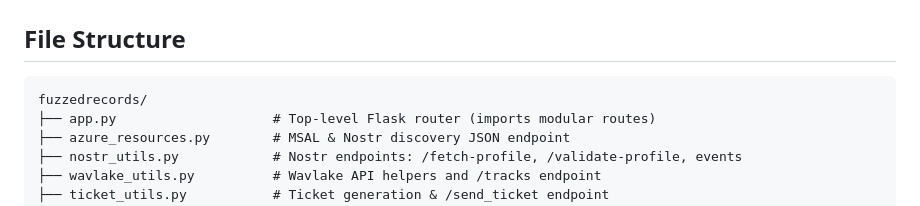
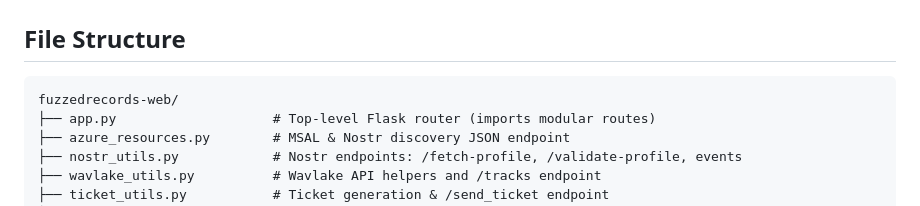
Before and after one commit to idmfrank/fuzzedrecords-web, a Markdown page: README.md, the part around the change. GitHub-like rendering.

Commit message:
docs: update file structure directory

````diff
--- a/README.md
+++ b/README.md
@@ -68,7 +68,7 @@ Set the following environment variables to configure the application:
 ## File Structure
 
 ```
-fuzzedrecords/
+fuzzedrecords-web/
 ├── app.py                    # Top-level Flask router (imports modular routes)
 ├── azure_resources.py        # MSAL & Nostr discovery JSON endpoint
 ├── nostr_utils.py            # Nostr endpoints: /fetch-profile, /validate-profile, events
````
